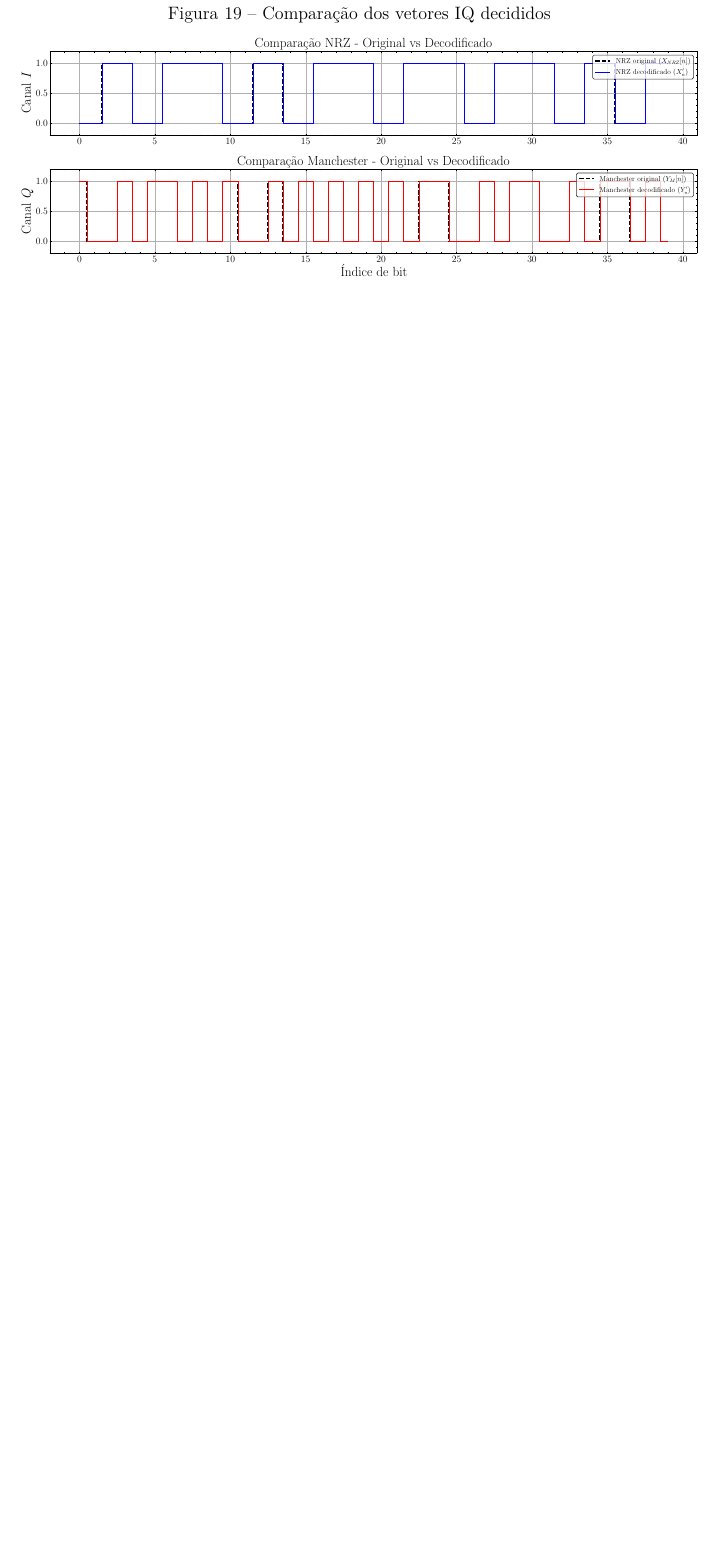
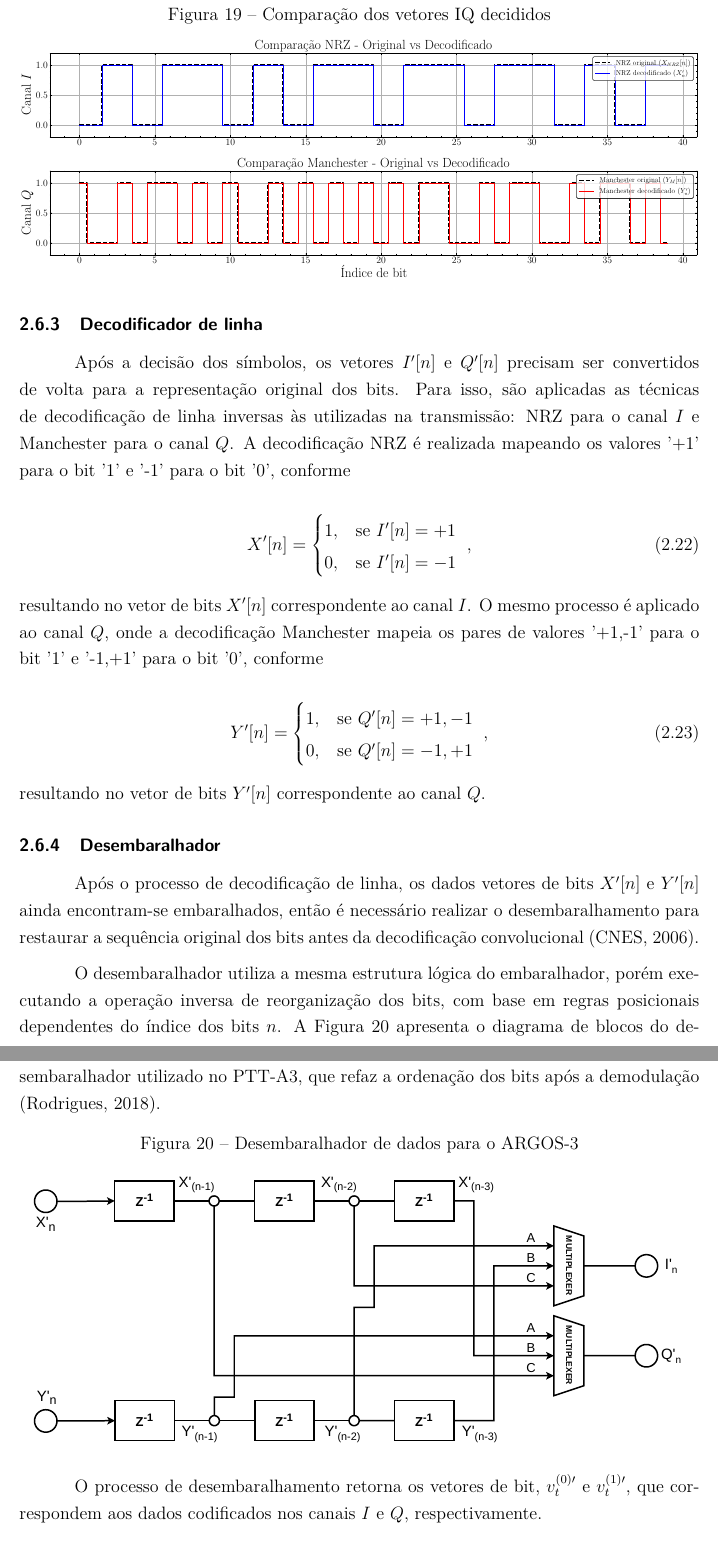
Before and after one commit to arthurcadore/monografia-tcc, a LaTeX thesis (monografia.tex, which reads capitulos/capitulo-02.tex, pretextuais/abreviacoes-siglas.tex, pretextuais/simbolos.tex): part of page 41 of 47 before the commit and two parts of pages 41 and 42 of 49 after it, the two joined at a grey line, cut so that both start at the same text, the shorter picture padded with empty space. Compiled offline with pdfLaTeX.

Commit message:
:sparkles: finished 1.0.0

```diff
--- a/capitulos/capitulo-02.tex
+++ b/capitulos/capitulo-02.tex
@@ -603,3 +603,42 @@ Os valores amostrados \gls{Inprime} e \gls{Qnprime} são então decididos, isto
 	\caption{Comparação dos vetores IQ decididos}\label{fig:comparacao_bits_recuperados}
 	\includegraphics[width=\linewidth]{assets/comparacao_bits_recuperados.pdf}
 \end{figure}
+
+\subsection{Decodificador de linha}
+
+Após a decisão dos símbolos, os vetores \gls{Inprime} e \gls{Qnprime} precisam ser convertidos de volta para a representação original dos bits. Para isso, são aplicadas as técnicas de decodificação de linha inversas às utilizadas na transmissão: \gls{NRZ} para o canal \gls{cI} e \gls{Manchester} para o canal \gls{cQ}. A decodificação \gls{NRZ} é realizada mapeando os valores '+1' para o bit '1' e '-1' para o bit '0', conforme
+
+\begin{equation}
+    X'[n] =
+    \begin{cases}
+    1, & \text{se } I'[n] = +1 \\
+    0, & \text{se } I'[n] = -1
+    \end{cases} \text{ ,}
+\end{equation}
+
+
+\noindent resultando no vetor de bits \gls{Xnprime} correspondente ao canal \gls{cI}. O mesmo processo é aplicado ao canal \gls{cQ}, onde a decodificação \gls{Manchester} mapeia os pares de valores '+1,-1' para o bit '1' e '-1,+1' para o bit '0', conforme
+
+\begin{equation}
+    Y'[n] =
+    \begin{cases}
+    1, & \text{se } Q'[n] = +1,-1 \\
+    0, & \text{se } Q'[n] = -1,+1
+    \end{cases} \text{ ,}
+\end{equation}
+
+\noindent resultando no vetor de bits \gls{Ynprime} correspondente ao canal \gls{cQ}.
+
+\subsection{Desembaralhador}
+
+Após o processo de decodificação de linha, os dados vetores de bits \gls{Xnprime} e \gls{Ynprime} ainda encontram-se embaralhados, então é necessário realizar o desembaralhamento para restaurar a sequência original dos bits antes da decodificação convolucional \cite{cnes_services_and_message_formats_ed2_rev2_2006}.
+
+O desembaralhador utiliza a mesma estrutura lógica do embaralhador, porém executando a operação inversa de reorganização dos bits, com base em regras posicionais dependentes do índice dos bits \gls{n}. A \autoref{fig:desembaralhador} apresenta o diagrama de blocos do desembaralhador utilizado no \gls{PTT-A3}, que refaz a ordenação dos bits após a demodulação \cite{rodrigues_demodulador_2018}.
+
+\begin{figure}[ht]
+\centering
+\caption{Desembaralhador de dados para o ARGOS-3}\label{fig:desembaralhador}
+\includegraphics[width=\linewidth]{assets/desembaralhador.pdf}
+\end{figure}
+
+O processo de desembaralhamento retorna os vetores de bit, \gls{vt0prime} e \gls{vt1prime}, que correspondem aos dados codificados nos canais \gls{cI} e \gls{cQ}, respectivamente.
--- a/pretextuais/abreviacoes-siglas.tex
+++ b/pretextuais/abreviacoes-siglas.tex
@@ -52,7 +52,6 @@
 \newacronym{PM}{PM}{\textit{Phase Modulation}}
 \newacronym{SBCDA}{SBCDA}{Sistema Brasileiro de Coleta de Dados Ambientais}
 \newacronym{INPE}{INPE}{Instituto Nacional de Pesquisas Espaciais}
-\newacronym{BER}{BER}{\textit{Bit Error Rate}}
 \newacronym{SDR}{SDR}{\textit{Software Defined Radio}}
 \newacronym{AD9361}{AD9361}{\textit{Analog Devices 9361 - RF Transceptor}}
 \newacronym{Zynq-7000}{Zynq-7000}{família de FPGA arquitetura ARM}
@@ -70,3 +69,5 @@
 \newacronym{AWGN}{AWGN}{\textit{Additive White Gaussian Noise}}
 \newacronym{LPF}{LPF}{\textit{Low-Pass Filter}}
 \newacronym{MF}{MF}{\textit{Matched Filter}}
+\newacronym{Hamming}{Hamming}{\textit{Hamming Distance}}
+\newacronym{CCSDS}{CCSDS}{\textit{Consultative Committee for Space Data Systems}}
--- a/pretextuais/simbolos.tex
+++ b/pretextuais/simbolos.tex
@@ -72,6 +72,16 @@
 \glsxtrnewsymbol[description={Portadora senoidal utilizada na modulação do, canal $Q$}]
 {yq}
 {\ensuremath{y_q(t)}}
+
+% BER - taxa de erro de bit
+\glsxtrnewsymbol[description={\textit{Bit Error Rate}}]
+{BER}
+{\ensuremath{BER}}
+
+% EbN0 - razão energia por bit e densidade espectral de potência do ruído
+\glsxtrnewsymbol[description={\textit{Energy per bit to noise power spectral density ratio}}]
+{EbN0}
+{\ensuremath{E_b/N_0}}
 
 % MHz megahertz
 \glsxtrnewsymbol[description={\textit{Megahertz}}]
@@ -248,6 +258,11 @@
 {cQ}
 {\ensuremath{Q}}
 
+% dfree - distância livre do código
+\glsxtrnewsymbol[description={Distância livre do código convolucional, $d_{free} = 10$ (ARGOS-3)}]
+{dfree}
+{\ensuremath{d_{free}}}
+
 % u_t, vetor de entrada do codificador convolucional
 \glsxtrnewsymbol[description={Vetor de entrada do codificador convolucional}]
 {ut}
@@ -263,6 +278,15 @@
 {vt1}
 {\ensuremath{v_t^{(1)}}}
 
+% v_t^{(0) \prime}, Sequência de bits desembaralhados, canal $I$
+\glsxtrnewsymbol[description={Sequência de bits desembaralhados, canal $I$}]
+{vt0prime}
+{\ensuremath{v_t^{(0) \prime}}}
+
+% v_t^{(1) \prime}, Sequência de bits desembaralhados, canal $Q$
+\glsxtrnewsymbol[description={Sequência de bits desembaralhados, canal $Q$}]
+{vt1prime}
+{\ensuremath{v_t^{(1) \prime}}}
 
 % Xn - sequência de bits embaralhados, canal $I$
 \glsxtrnewsymbol[description={Sequência de bits embaralhados, canal $I$}]
@@ -273,6 +297,16 @@
 \glsxtrnewsymbol[description={Sequência de bits embaralhados, canal $Q$}]
 {Yn}
 {\ensuremath{Y[n]}}
+
+% Xn' - sequência de bits decididos após decodificação de linha, canal $I$
+\glsxtrnewsymbol[description={Sequência de bits decididos após decodificação de linha, canal $I$}]
+{Xnprime}
+{\ensuremath{X'[n]}}
+
+% Yn' - sequência de bits decididos após decodificação de linha, canal $Q$
+\glsxtrnewsymbol[description={Sequência de bits decididos após decodificação de linha, canal $Q$}]
+{Ynprime}
+{\ensuremath{Y'[n]}}
 
 % In - sequência de símbolos, canal $I$
 \glsxtrnewsymbol[description={Sequência de símbolos, canal $I$}]
```
Also changed, not shown: assets/convolutional.pdf (added), assets/desembaralhador.pdf (added), monografia.pdf, capitulos/capitulo-02.tex (14 more changed lines), 3 other files.
